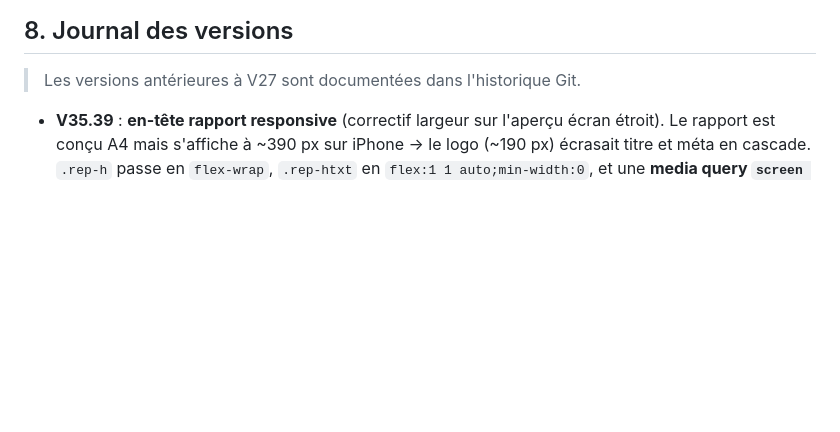
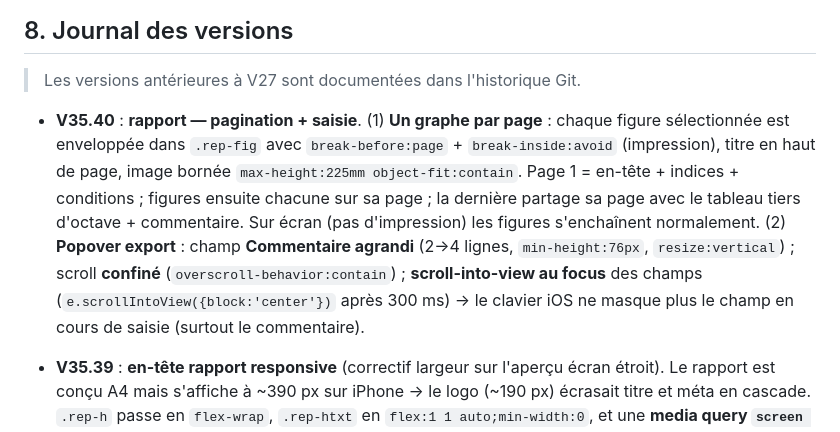
Before and after one commit to ThibautGRAS/sonometre, a Markdown page: MEMOIRE.md, the part around the change. GitHub-like rendering; blank space fills up the shorter version.

Commit message:
V35.40 : rapport un graphe/page (titre en haut) + commentaire agrandi + scroll confine/into-view. SW+version+journal.

```diff
--- a/MEMOIRE.md
+++ b/MEMOIRE.md
@@ -95,6 +95,7 @@ Convention **enregistreur** (comme le Dictaphone iOS) : bouton principal **rouge
 
 > Les versions antérieures à V27 sont documentées dans l'historique Git.
 
+- **V35.40** : **rapport — pagination + saisie**. (1) **Un graphe par page** : chaque figure sélectionnée est enveloppée dans `.rep-fig` avec `break-before:page` + `break-inside:avoid` (impression), titre en haut de page, image bornée `max-height:225mm object-fit:contain`. Page 1 = en-tête + indices + conditions ; figures ensuite chacune sur sa page ; la dernière partage sa page avec le tableau tiers d'octave + commentaire. Sur écran (pas d'impression) les figures s'enchaînent normalement. (2) **Popover export** : champ **Commentaire agrandi** (2→4 lignes, `min-height:76px`, `resize:vertical`) ; scroll **confiné** (`overscroll-behavior:contain`) ; **scroll-into-view au focus** des champs (`e.scrollIntoView({block:'center'})` après 300 ms) → le clavier iOS ne masque plus le champ en cours de saisie (surtout le commentaire).
 - **V35.39** : **en-tête rapport responsive** (correctif largeur sur l'aperçu écran étroit). Le rapport est conçu A4 mais s'affiche à ~390 px sur iPhone → le logo (~190 px) écrasait titre et méta en cascade. `.rep-h` passe en `flex-wrap`, `.rep-htxt` en `flex:1 1 auto;min-width:0`, et une **media query `screen and (max-width:600px)`** (n'affecte PAS l'impression/A4) : logo 30→22 px, titres réduits, `.rep-htxt{flex-basis:0}` (logo+titre restent sur une ligne, le titre s'enroule), **bloc méta en pleine largeur sous le titre** (`order:3`, `flex-basis:100%`, aligné à gauche, lignes `label valeur` en flux `white-space:nowrap`). Le PDF final (media print) est inchangé.
 - **V35.38** : **en-tête du rapport PDF refondu** (charte CETIM). Le CSS définissait `.rep-bar` (trait rouge) et `.rep-t1` (titre navy) **inutilisés** → header remis en cohérence avec l'app : logo CETIM navy · **séparateur rouge vertical** (`.rep-bar`, `align-self:stretch`) · **titre fort** navy capitales `.rep-t1` « Rapport de mesure acoustique » + sous-titre `.rep-t2` « Sonomètre CETIM · analyse de bruit ». Bloc **méta** à droite structuré en lignes `LABEL valeur` (Date/Réf/Site/Opérateur, `.rl` gris capitales, **même corps que la valeur** — 10 px), n'affiche que les champs remplis. Filet navy 2 px sous l'en-tête + **accent rouge** (`.rep-h::after`, 66 px à gauche). Logo rapport 32→30 px.
 - **V35.37** : **logo d'en-tête** ramené de 18 à 15 px (`.logo`) → largeur ~114→95 px, aligné en hauteur sur le wordmark « Sonomètre » (le trait rouge séparateur ne paraît plus court). **Curseur FFT** : fenêtre d'accroche du pic au tap élargie de **±2 % → ±4 %** (plancher 2→3 bins) — le tap accroche un pic un peu plus loin autour du point touché ; curseur deux-doigts (max de toute la fenêtre zoomée) inchangé.
```
